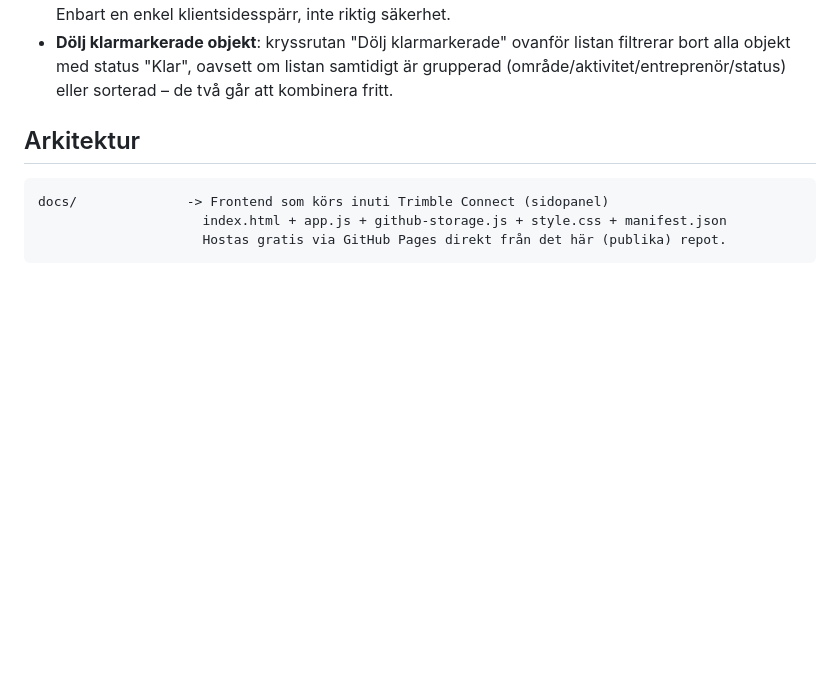
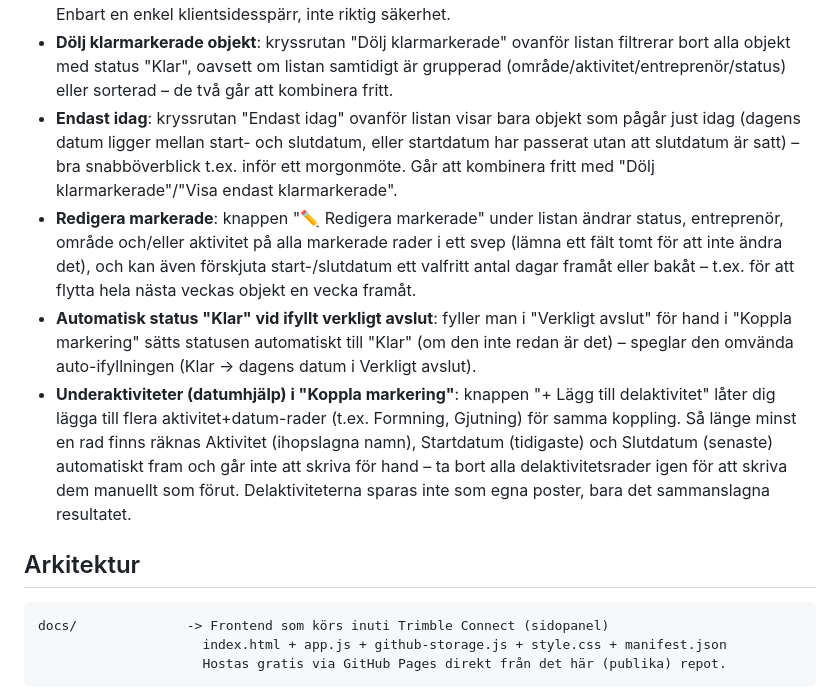
Before and after one commit to vfalk-NCC/4D-planering, a Markdown page: README.md, the part around the change. Drawn GitHub-style; blank space fills up the shorter version.

Commit message:
Uppdatera README med nya funktioner (Endast idag, Redigera markerade, underaktiviteter)

```diff
--- a/README.md
+++ b/README.md
@@ -103,6 +103,28 @@ Trimble Connect 3D-visaren. Byggt på **Trimble Connect Workspace API**
   listan filtrerar bort alla objekt med status "Klar", oavsett om listan
   samtidigt är grupperad (område/aktivitet/entreprenör/status) eller
   sorterad – de två går att kombinera fritt.
+- **Endast idag**: kryssrutan "Endast idag" ovanför listan visar bara
+  objekt som pågår just idag (dagens datum ligger mellan start- och
+  slutdatum, eller startdatum har passerat utan att slutdatum är satt) –
+  bra snabböverblick t.ex. inför ett morgonmöte. Går att kombinera fritt
+  med "Dölj klarmarkerade"/"Visa endast klarmarkerade".
+- **Redigera markerade**: knappen "✏️ Redigera markerade" under listan
+  ändrar status, entreprenör, område och/eller aktivitet på alla markerade
+  rader i ett svep (lämna ett fält tomt för att inte ändra det), och kan
+  även förskjuta start-/slutdatum ett valfritt antal dagar framåt eller
+  bakåt – t.ex. för att flytta hela nästa veckas objekt en vecka framåt.
+- **Automatisk status "Klar" vid ifyllt verkligt avslut**: fyller man i
+  "Verkligt avslut" för hand i "Koppla markering" sätts statusen
+  automatiskt till "Klar" (om den inte redan är det) – speglar den
+  omvända auto-ifyllningen (Klar → dagens datum i Verkligt avslut).
+- **Underaktiviteter (datumhjälp) i "Koppla markering"**: knappen "+ Lägg
+  till delaktivitet" låter dig lägga till flera aktivitet+datum-rader
+  (t.ex. Formning, Gjutning) för samma koppling. Så länge minst en rad
+  finns räknas Aktivitet (ihopslagna namn), Startdatum (tidigaste) och
+  Slutdatum (senaste) automatiskt fram och går inte att skriva för hand –
+  ta bort alla delaktivitetsrader igen för att skriva dem manuellt som
+  förut. Delaktiviteterna sparas inte som egna poster, bara det
+  sammanslagna resultatet.
 
 ## Arkitektur
 
```
